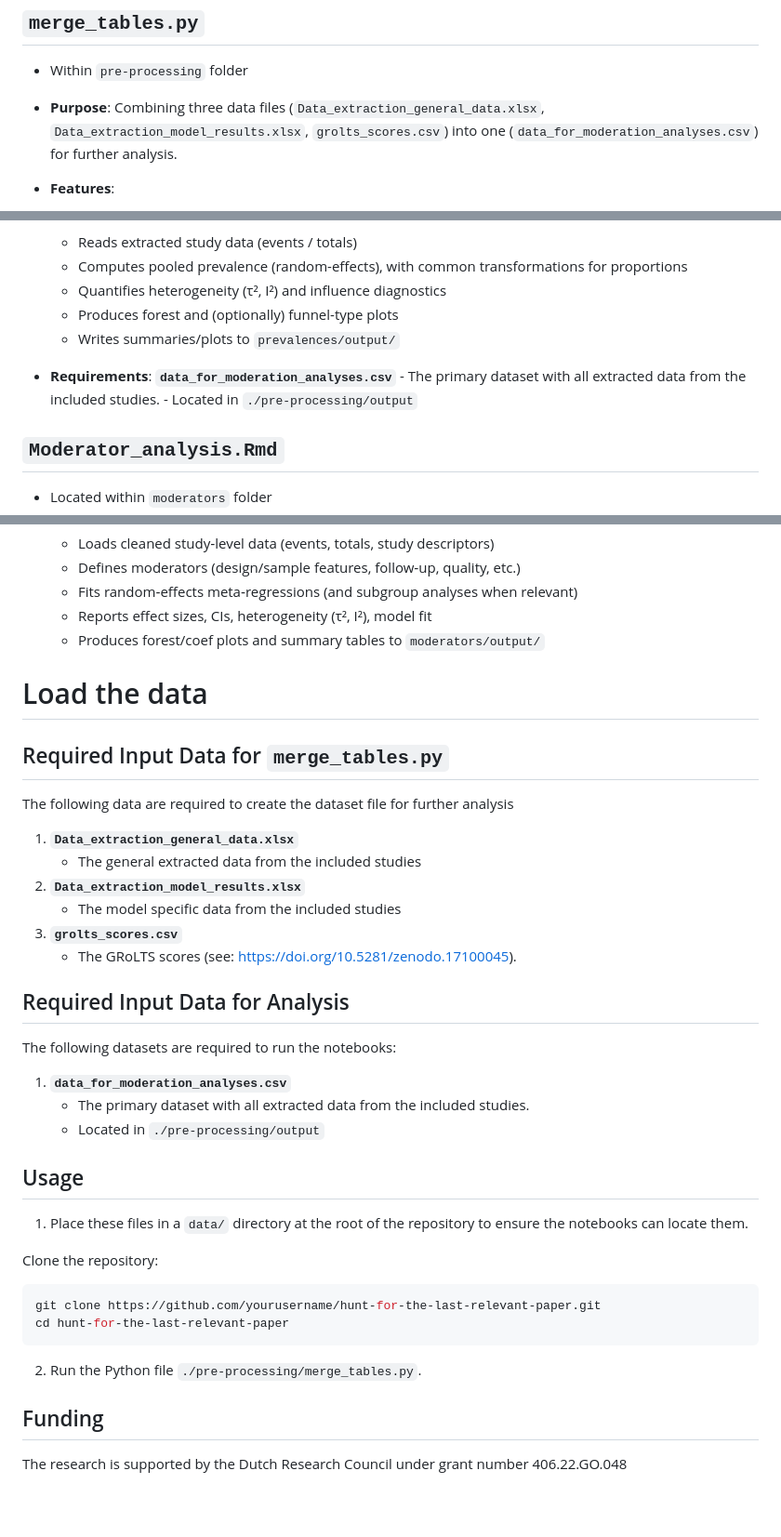
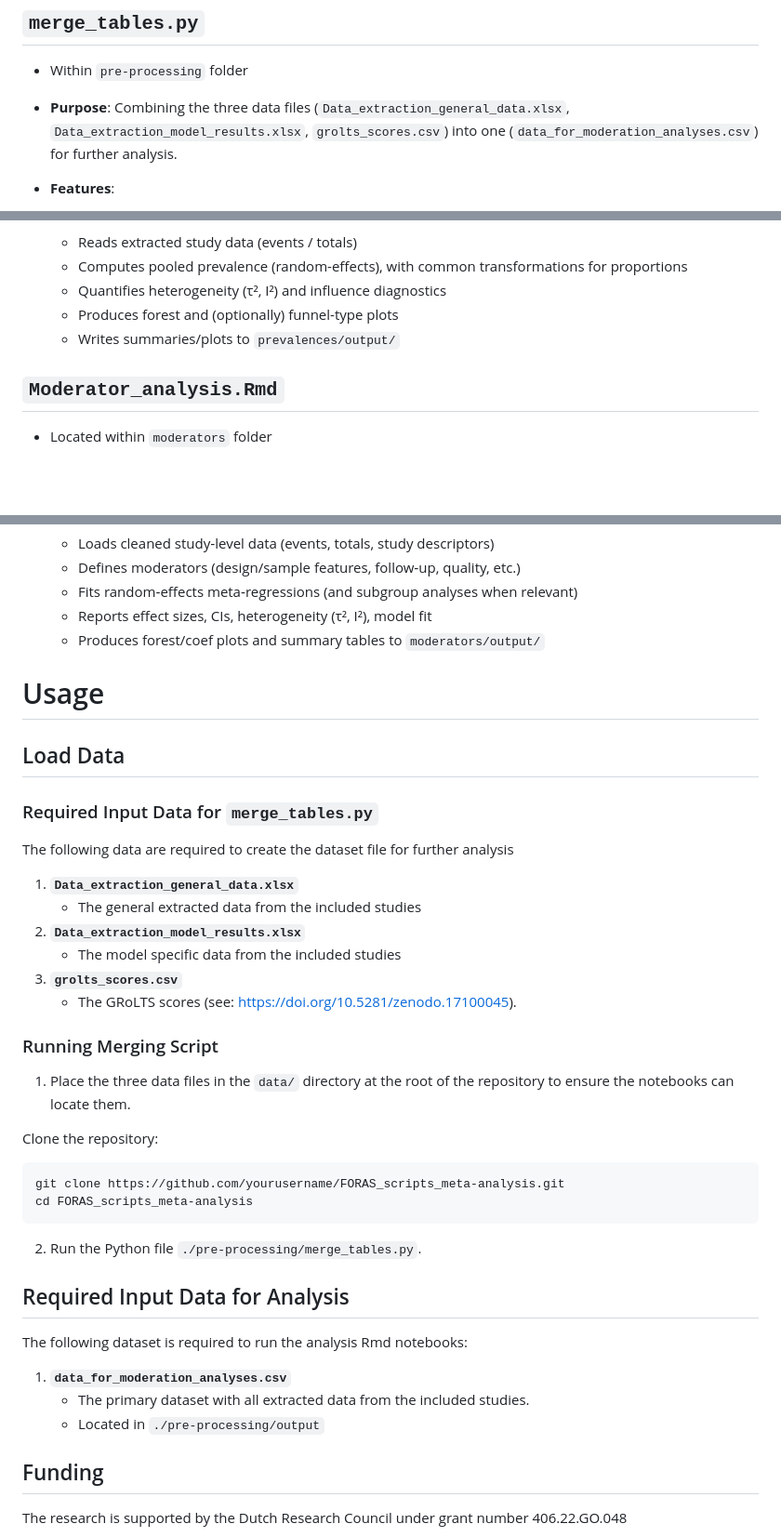
Before and after one commit to elenajal/FORAS_scripts_meta-analysis, a Markdown page: README.md, 3 parts joined by grey strips. Shown at 93% size. Drawn GitHub-style; blank space fills up the shorter version.

Commit message:
Update usage section (guide)

````diff
--- a/README.md
+++ b/README.md
@@ -13,7 +13,7 @@ The current repository is focusing on the scripts used for the meta-analysis (Pr
 
 - Within `pre-processing` folder
 
-- **Purpose**: Combining three data files (`Data_extraction_general_data.xlsx`, `Data_extraction_model_results.xlsx`, `grolts_scores.csv`) into one (`data_for_moderation_analyses.csv`) for further analysis.
+- **Purpose**: Combining the three data files (`Data_extraction_general_data.xlsx`, `Data_extraction_model_results.xlsx`, `grolts_scores.csv`) into one (`data_for_moderation_analyses.csv`) for further analysis.
 
 - **Features**:
    - Merge the three data files
@@ -35,11 +35,6 @@ The current repository is focusing on the scripts used for the meta-analysis (Pr
    - Produces forest and (optionally) funnel-type plots
    - Writes summaries/plots to `prevalences/output/`
 
-- **Requirements**:
-  **`data_for_moderation_analyses.csv`**
-            - The primary dataset with all extracted data from the included studies.
-            - Located in `./pre-processing/output`
-
 ## `Moderator_analysis.Rmd`
 
 - Located within `moderators` folder
@@ -53,9 +48,11 @@ The current repository is focusing on the scripts used for the meta-analysis (Pr
    - Reports effect sizes, CIs, heterogeneity (τ², I²), model fit
    - Produces forest/coef plots and summary tables to `moderators/output/`
 
-# Load the data
+# Usage
 
-## Required Input Data for `merge_tables.py`
+## Load Data
+
+### Required Input Data for `merge_tables.py`
 
 The following data are required to create the dataset file for further analysis
 
@@ -66,25 +63,25 @@ The following data are required to create the dataset file for further analysis
 3. **`grolts_scores.csv`**
    - The GRoLTS scores (see: https://doi.org/10.5281/zenodo.17100045).
 
+### Running Merging Script
+
+1. Place the three data files in the `data/` directory at the root of the repository to ensure the notebooks can locate them.
+
+Clone the repository:
+   ```bash
+   git clone https://github.com/yourusername/FORAS_scripts_meta-analysis.git
+   cd FORAS_scripts_meta-analysis
+   ```
+
+2. Run the Python file `./pre-processing/merge_tables.py`.
+
 ## Required Input Data for Analysis
 
-The following datasets are required to run the notebooks:
+The following dataset is required to run the analysis Rmd notebooks:
 
 1. **`data_for_moderation_analyses.csv`**
    - The primary dataset with all extracted data from the included studies.
    - Located in `./pre-processing/output`
-
-## Usage
-
-1. Place these files in a `data/` directory at the root of the repository to ensure the notebooks can locate them.
-
-Clone the repository:
-   ```bash
-   git clone https://github.com/yourusername/hunt-for-the-last-relevant-paper.git
-   cd hunt-for-the-last-relevant-paper
-   ```
-
-2. Run the Python file `./pre-processing/merge_tables.py`.
 
 ## Funding
 The research is supported by the Dutch Research Council under grant number 406.22.GO.048
````
